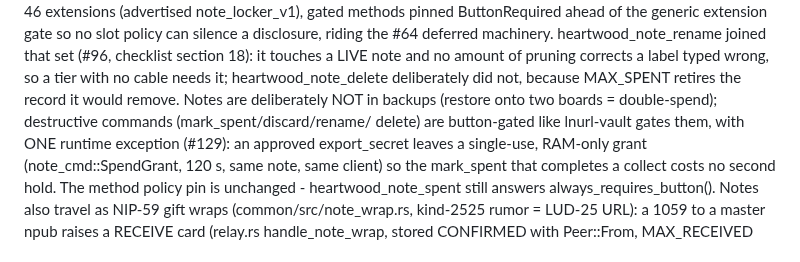
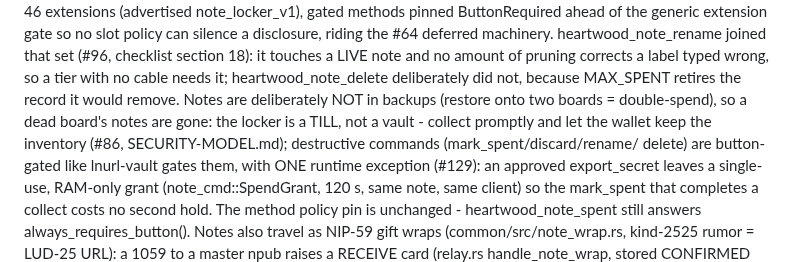
Before and after one commit to forgesworn/heartwood-esp32, a Markdown page: CLAUDE.md, the part around the change. GitHub-like rendering.

```diff
--- a/CLAUDE.md
+++ b/CLAUDE.md
@@ -59,7 +59,9 @@ generic extension gate so no slot policy can silence a disclosure, riding the
 section 18): it touches a LIVE note and no amount of pruning corrects a label
 typed wrong, so a tier with no cable needs it; heartwood_note_delete
 deliberately did not, because MAX_SPENT retires the record it would remove. Notes are deliberately NOT in backups (restore onto
-two boards = double-spend); destructive commands (mark_spent/discard/rename/
+two boards = double-spend), so a dead board's notes are gone: the locker is a
+TILL, not a vault - collect promptly and let the wallet keep the inventory
+(#86, SECURITY-MODEL.md); destructive commands (mark_spent/discard/rename/
 delete) are button-gated like lnurl-vault gates them, with ONE runtime
 exception (#129): an approved export_secret leaves a single-use, RAM-only
 grant (note_cmd::SpendGrant, 120 s, same note, same client) so the mark_spent
```
Also changed, not shown: docs/SECURITY-MODEL.md (+11 -0 lines).
